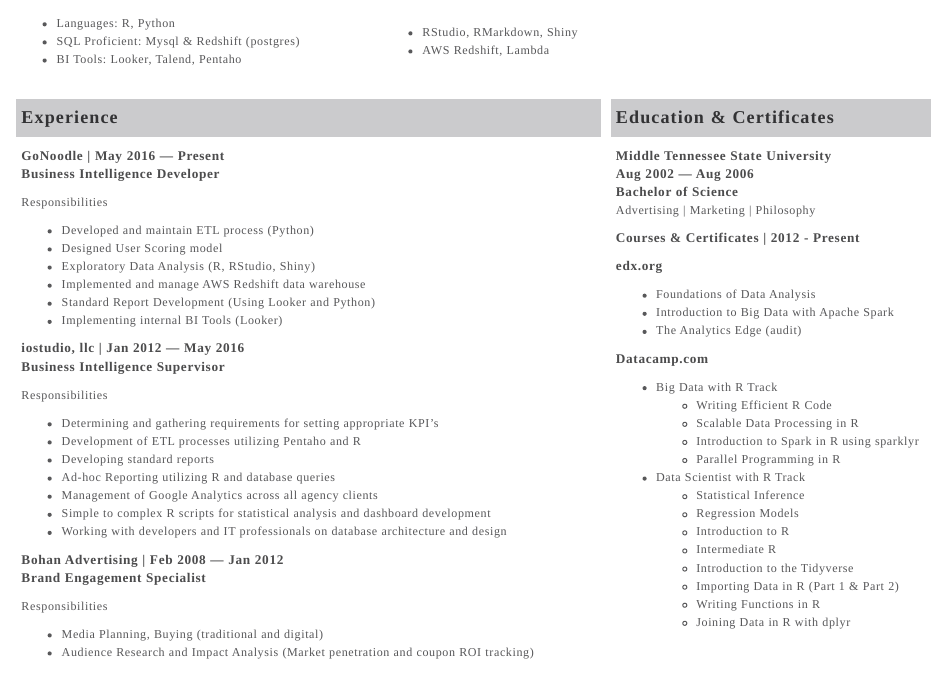
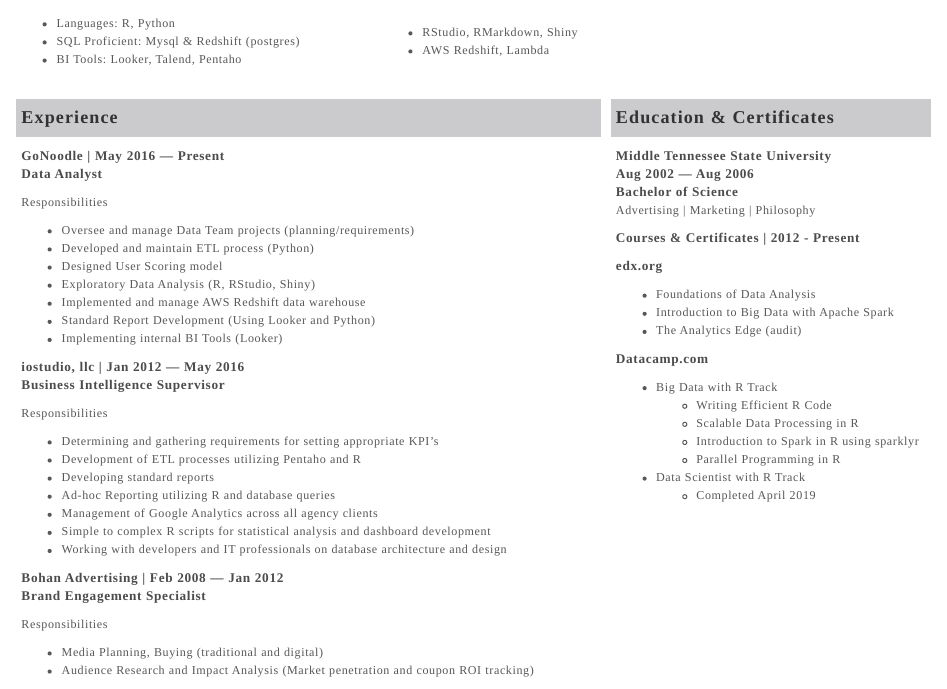
Before and after one commit to andrewgeisler/andrew-geisler, an R Markdown document (andrew-geisler.Rmd): the page in a window 1100 px wide, from 240 px down. The pictures show the output file andrew-geisler.html that the author committed with the source, opened offline.

Commit message:
Updated datacamp completion

```diff
--- a/andrew-geisler.Rmd
+++ b/andrew-geisler.Rmd
@@ -47,11 +47,12 @@
 <div style="padding-left:5px;">
 <span class="callout">
 GoNoodle | May 2016 — Present<br/>
-Business Intelligence Developer
+Data Analyst
 </span>
 
 Responsibilities
 
+  - Oversee and manage Data Team projects (planning/requirements)
   - Developed and maintain ETL process (Python)
   - Designed User Scoring model
   - Exploratory Data Analysis (R, RStudio, Shiny)
@@ -130,14 +131,7 @@
     - Introduction to Spark in R using sparklyr
     - Parallel Programming in R
   - Data Scientist with R Track
-    - Statistical Inference
-    - Regression Models
-    - Introduction to R
-    - Intermediate R
-    - Introduction to the Tidyverse
-    - Importing Data in R (Part 1 & Part 2)
-    - Writing Functions in R
-    - Joining Data in R with dplyr
+    - Completed April 2019
 
 </div></div>
 
```
Also changed, not shown: andrew-geisler-resume.pdf (added), andrew-geisler.html, andrew-geisler.pdf (deleted), andrew-geisler.Rmd (10 more changed lines).
